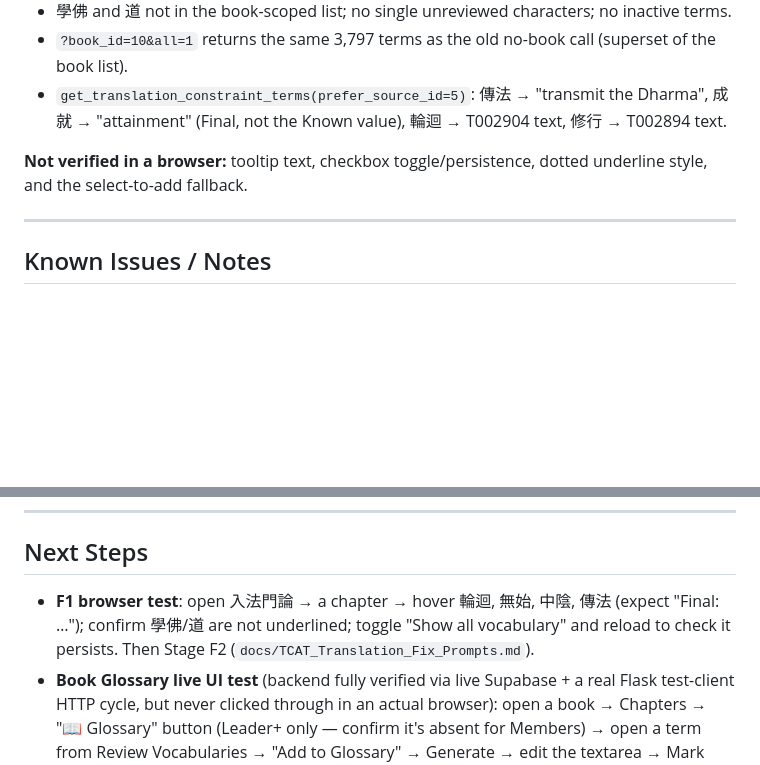
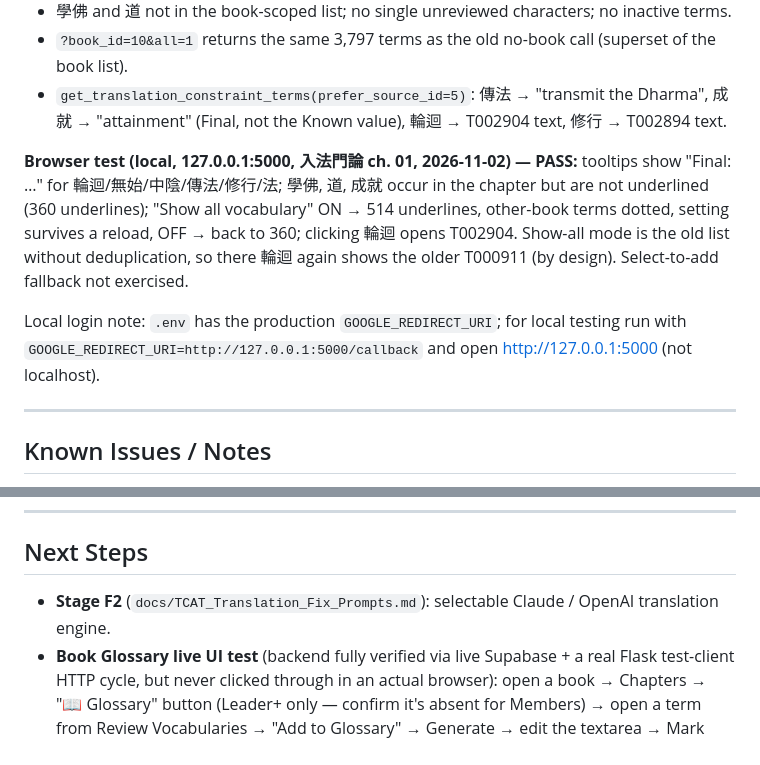
Before and after one commit to litetrek/TCAT-vocab, a Markdown page: PROGRESS.md, 2 parts joined by grey strips. Rendered like a GitHub page; blank space fills up the shorter version.

Commit message:
docs: F1 browser test results
Co-Authored-By: Claude Opus 5.5 <noreply@anthropic.com>

```diff
--- a/PROGRESS.md
+++ b/PROGRESS.md
@@ -1022,8 +1022,15 @@ not reflect the reviewed glossary, and a Known value could override a reviewed F
 - `get_translation_constraint_terms(prefer_source_id=5)`: 傳法 → "transmit the Dharma",
   成就 → "attainment" (Final, not the Known value), 輪迴 → T002904 text, 修行 → T002894 text.
 
-**Not verified in a browser:** tooltip text, checkbox toggle/persistence, dotted underline style,
-and the select-to-add fallback.
+**Browser test (local, 127.0.0.1:5000, 入法門論 ch. 01, 2026-11-02) — PASS:** tooltips show
+"Final: …" for 輪迴/無始/中陰/傳法/修行/法; 學佛, 道, 成就 occur in the chapter but are not
+underlined (360 underlines); "Show all vocabulary" ON → 514 underlines, other-book terms dotted,
+setting survives a reload, OFF → back to 360; clicking 輪迴 opens T002904. Show-all mode is the
+old list without deduplication, so there 輪迴 again shows the older T000911 (by design).
+Select-to-add fallback not exercised.
+
+Local login note: `.env` has the production `GOOGLE_REDIRECT_URI`; for local testing run with
+`GOOGLE_REDIRECT_URI=http://127.0.0.1:5000/callback` and open http://127.0.0.1:5000 (not localhost).
 
 ---
 
@@ -1057,9 +1064,7 @@ and the select-to-add fallback.
 
 ## Next Steps
 
-- **F1 browser test**: open 入法門論 → a chapter → hover 輪迴, 無始, 中陰, 傳法 (expect "Final: …");
-  confirm 學佛/道 are not underlined; toggle "Show all vocabulary" and reload to check it persists.
-  Then Stage F2 (`docs/TCAT_Translation_Fix_Prompts.md`).
+- **Stage F2** (`docs/TCAT_Translation_Fix_Prompts.md`): selectable Claude / OpenAI translation engine.
 - **Book Glossary live UI test** (backend fully verified via live Supabase + a real Flask
   test-client HTTP cycle, but never clicked through in an actual browser): open a book → Chapters
   → "📖 Glossary" button (Leader+ only — confirm it's absent for Members) → open a term from
```
